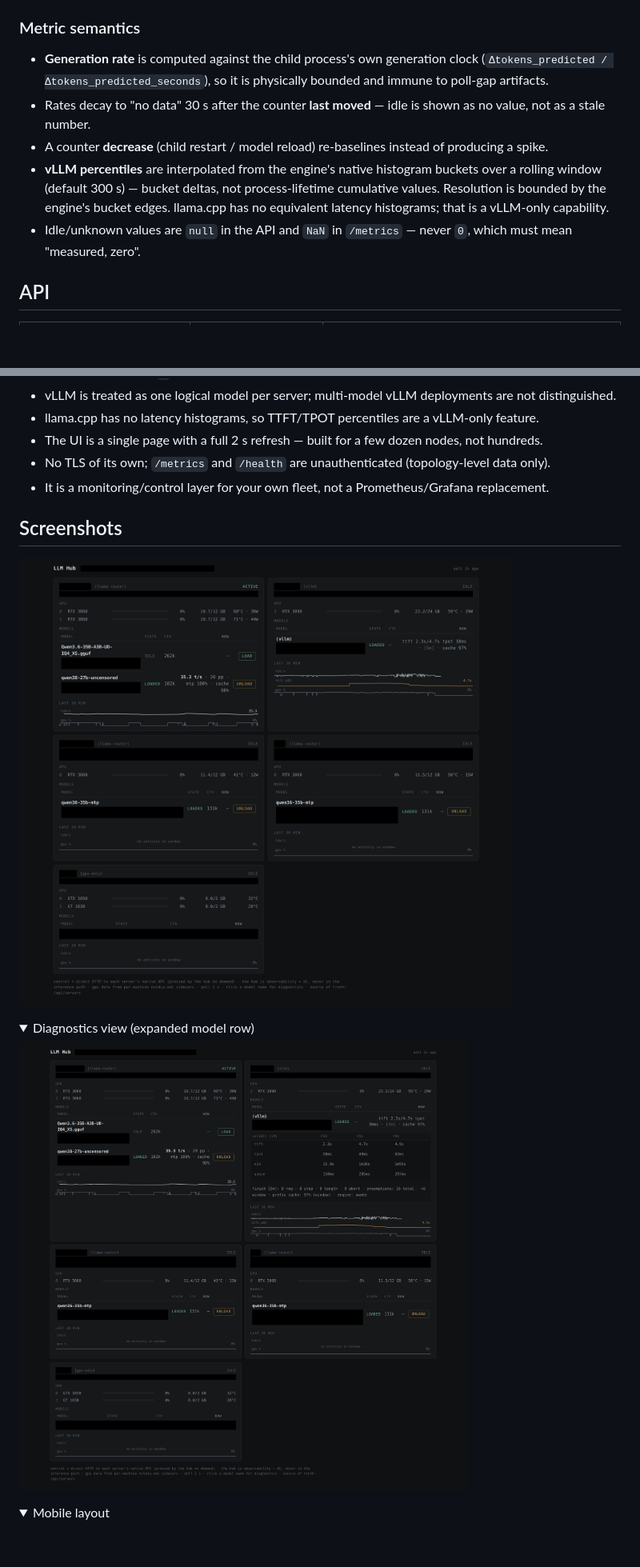
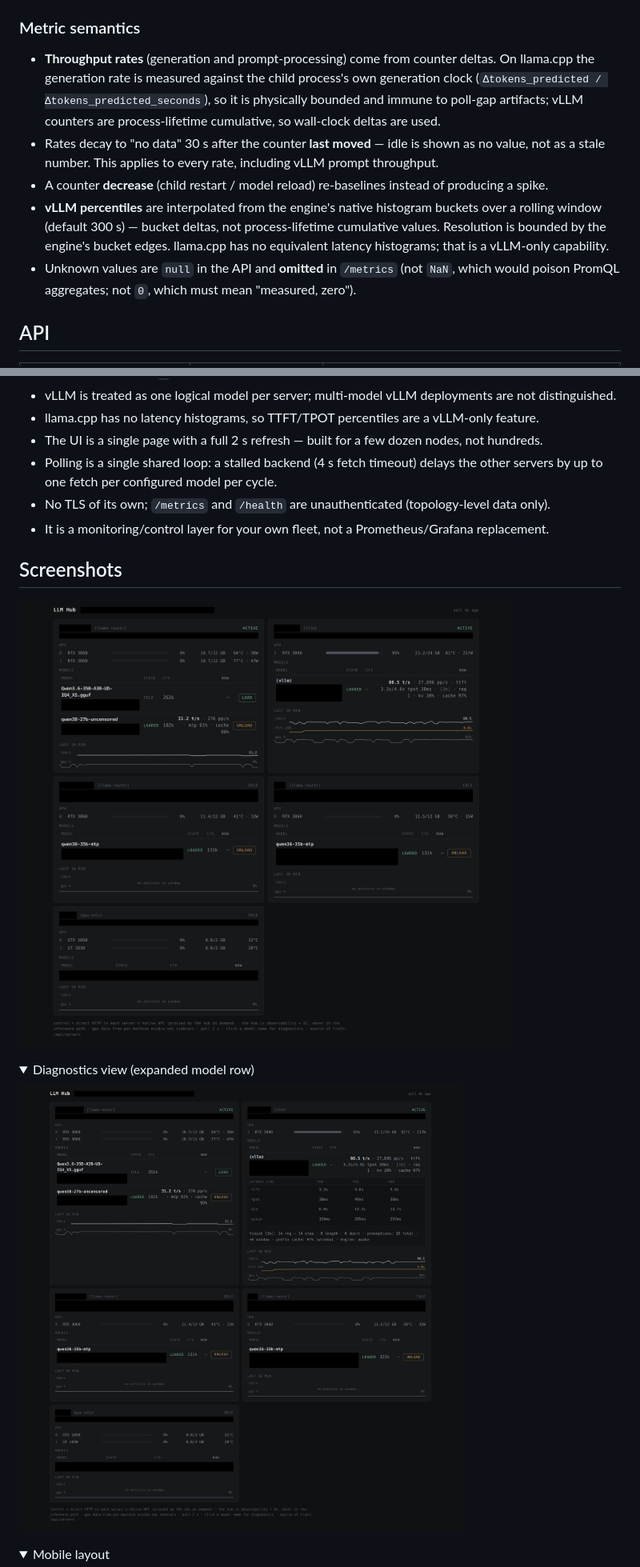
Before and after one commit to githabideri/llmlab, a Markdown page: hub/README.md, 2 parts joined by grey strips. Shown at 80% size. Rendered like a GitHub page; pictures changed too: hub/screenshots/llm-hub-diagnostics.png, hub/screenshots/llm-hub-fleet.png; folded sections open; blank space fills up the shorter version.

```diff
--- a/hub/README.md
+++ b/hub/README.md
@@ -75,11 +77,15 @@ States are derived per model (node state is the worst across its models):
 
 ### Metric semantics
 
-- **Generation rate** is computed against the child process's own
-  generation clock (`Δtokens_predicted / Δtokens_predicted_seconds`), so it
-  is physically bounded and immune to poll-gap artifacts.
+- **Throughput rates** (generation and prompt-processing) come from counter
+  deltas. On llama.cpp the generation rate is measured against the child
+  process's own generation clock (`Δtokens_predicted /
+  Δtokens_predicted_seconds`), so it is physically bounded and immune to
+  poll-gap artifacts; vLLM counters are process-lifetime cumulative, so
+  wall-clock deltas are used.
 - Rates decay to "no data" 30 s after the counter **last moved** — idle is
-  shown as no value, not as a stale number.
+  shown as no value, not as a stale number. This applies to every rate,
+  including vLLM prompt throughput.
 - A counter **decrease** (child restart / model reload) re-baselines
   instead of producing a spike.
 - **vLLM percentiles** are interpolated from the engine's native histogram
@@ -87,8 +93,9 @@ States are derived per model (node state is the worst across its models):
   process-lifetime cumulative values. Resolution is bounded by the engine's
   bucket edges. llama.cpp has no equivalent latency histograms; that is a
   vLLM-only capability.
-- Idle/unknown values are `null` in the API and `NaN` in `/metrics` —
-  never `0`, which must mean "measured, zero".
+- Unknown values are `null` in the API and **omitted** in `/metrics` (not
+  `NaN`, which would poison PromQL aggregates; not `0`, which must mean
+  "measured, zero").
 
 ## API
 
@@ -260,6 +272,9 @@ instead of silently reading zero.
   vLLM-only feature.
 - The UI is a single page with a full 2 s refresh — built for a few dozen
   nodes, not hundreds.
+- Polling is a single shared loop: a stalled backend (4 s fetch timeout)
+  delays the other servers by up to one fetch per configured model per
+  cycle.
 - No TLS of its own; `/metrics` and `/health` are unauthenticated
   (topology-level data only).
 - It is a monitoring/control layer for your own fleet, not a
```
Also changed, not shown: other parts of hub/README.md (+25 -18 lines), hub/screenshots/llm-hub-mobile.png, hub/screenshots/llm-hub-overview-crop.png (added).
